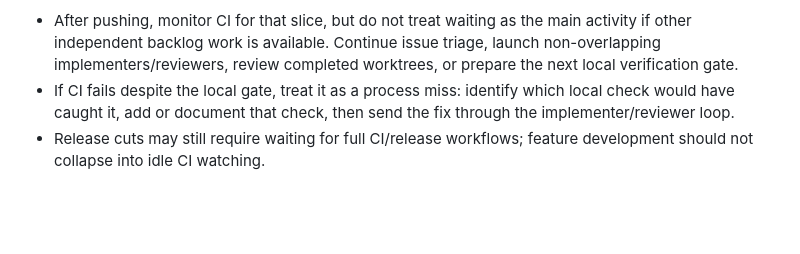
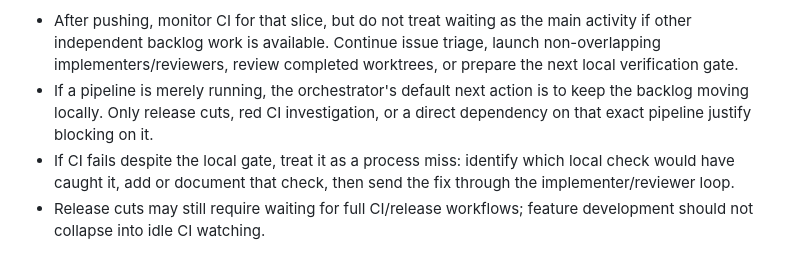
Before and after one commit to alexeygrigorev/pocketshell, a Markdown page: process.md, the part around the change. Drawn GitHub-style; blank space fills up the shorter version.

Commit message:
Clarify CI wait policy

```diff
--- a/process.md
+++ b/process.md
@@ -124,6 +124,9 @@ CI policy after push:
   activity if other independent backlog work is available. Continue issue
   triage, launch non-overlapping implementers/reviewers, review completed
   worktrees, or prepare the next local verification gate.
+- If a pipeline is merely running, the orchestrator's default next action is to
+  keep the backlog moving locally. Only release cuts, red CI investigation, or a
+  direct dependency on that exact pipeline justify blocking on it.
 - If CI fails despite the local gate, treat it as a process miss: identify which
   local check would have caught it, add or document that check, then send the
   fix through the implementer/reviewer loop.
```
